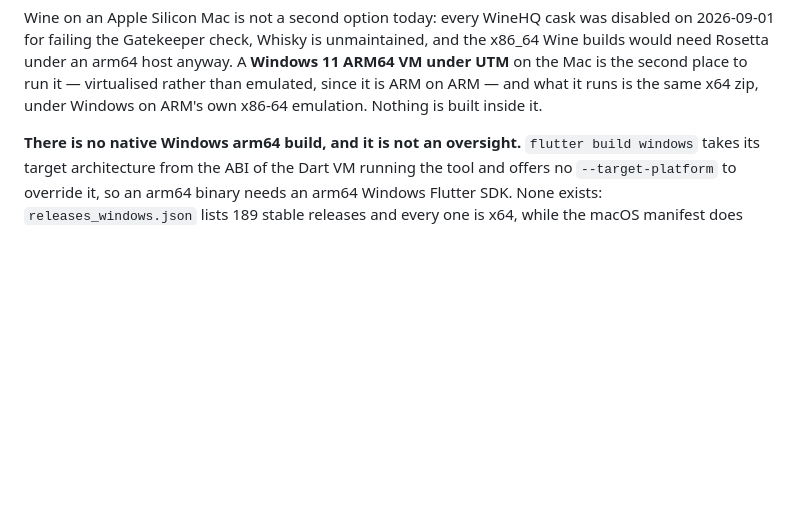
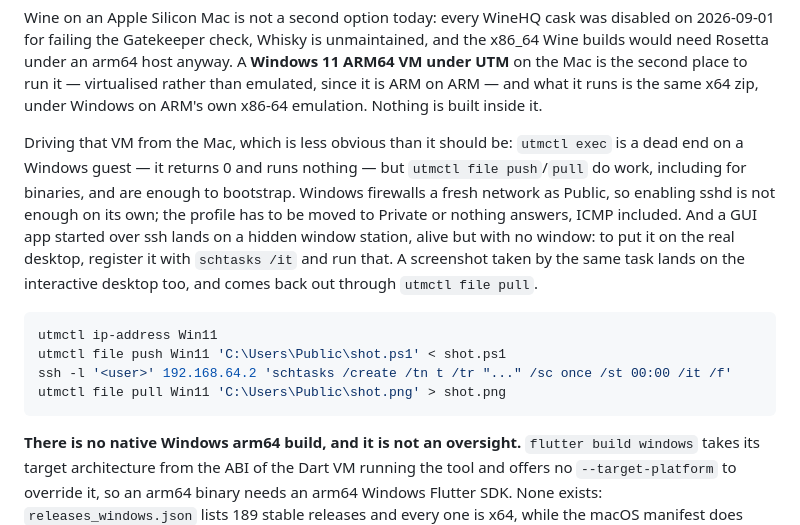
Before and after one commit to mwiget/bnkscope-field, a Markdown page: CLAUDE.md, the part around the change. GitHub-like rendering; blank space fills up the shorter version.

Commit message:
Say how to drive the Windows VM from the Mac
The x64 build runs on Windows 11 ARM64 under emulation, and now that it has
been checked once, the checking is the part worth writing down: almost every
step of it fails in a way that looks like something else.

utmctl exec returns 0 and runs nothing on a Windows guest, so a command that
appears to succeed leaves no trace and the obvious conclusion is that the
guest is broken. file push and pull do work, binaries included, which is
enough to bootstrap the rest. Enabling sshd is not sufficient by itself:
Windows files a fresh network as Public and drops everything inbound, so the
port reads closed and ICMP fails too, which looks like a routing problem and
is not. And a GUI app launched over ssh runs on a hidden window station — it
is alive, with a working set that proves the engine came up, and no window
anywhere. schtasks /it is what puts it on the desktop a person can see, and
a screenshot taken from that same task comes back out through file pull.

Co-Authored-By: Claude Opus 5 (1M context) <noreply@anthropic.com>
Claude-Session: https://claude.ai/code/session_01Msh1kzwHAdvB93KZc3yxFS

````diff
--- a/CLAUDE.md
+++ b/CLAUDE.md
@@ -88,6 +88,24 @@ host anyway. A **Windows 11 ARM64 VM under UTM** on the Mac is the second
 place to run it — virtualised rather than emulated, since it is ARM on ARM —
 and what it runs is the same x64 zip, under Windows on ARM's own x86-64
 emulation. Nothing is built inside it.
+
+Driving that VM from the Mac, which is less obvious than it should be:
+`utmctl exec` is a dead end on a Windows guest — it returns 0 and runs
+nothing — but `utmctl file push`/`pull` do work, including for binaries, and
+are enough to bootstrap. Windows firewalls a fresh network as Public, so
+enabling sshd is not enough on its own; the profile has to be moved to
+Private or nothing answers, ICMP included. And a GUI app started over ssh
+lands on a hidden window station, alive but with no window: to put it on the
+real desktop, register it with `schtasks /it` and run that. A screenshot
+taken by the same task lands on the interactive desktop too, and comes back
+out through `utmctl file pull`.
+
+```bash
+utmctl ip-address Win11
+utmctl file push Win11 'C:\Users\Public\shot.ps1' < shot.ps1
+ssh -l '<user>' 192.168.64.2 'schtasks /create /tn t /tr "..." /sc once /st 00:00 /it /f'
+utmctl file pull Win11 'C:\Users\Public\shot.png' > shot.png
+```
 
 **There is no native Windows arm64 build, and it is not an oversight.**
 `flutter build windows` takes its target architecture from the ABI of the
````
